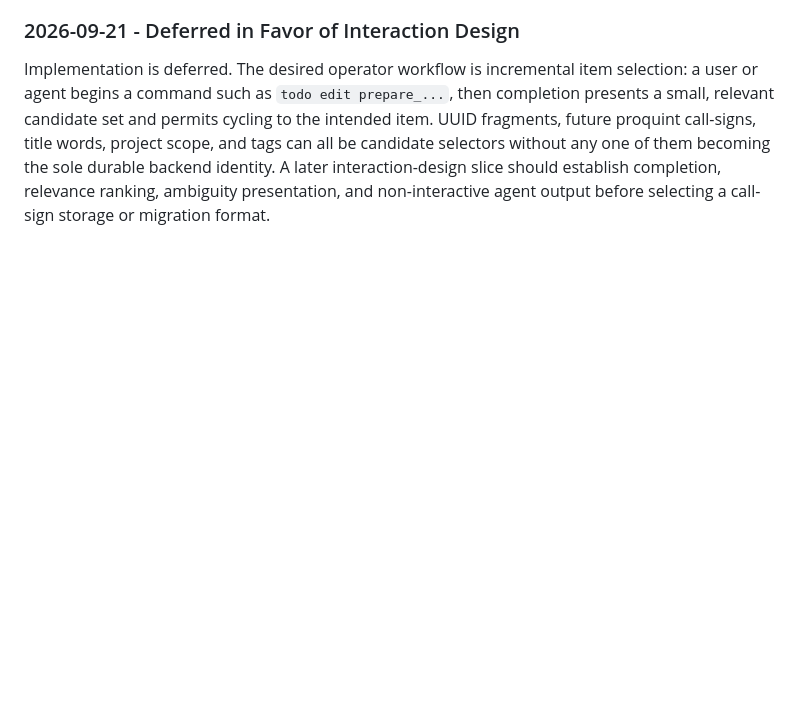
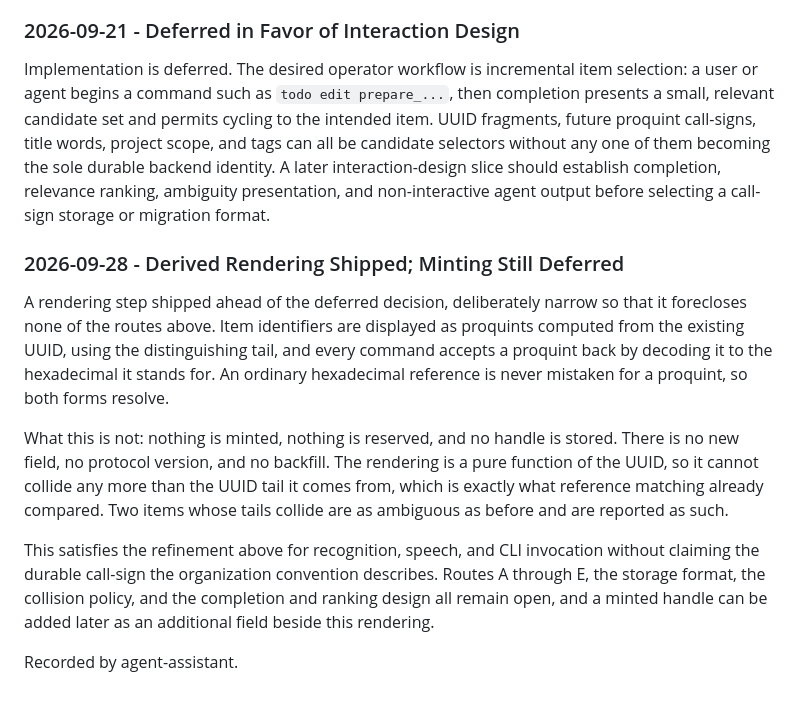
Before and after one commit to Qu1ncyRy4n/todo_app_project, a Markdown page: docs/thought-experiments/TE-0012-proquint-item-identity.md, the part around the change. GitHub-like rendering; blank space fills up the shorter version.

Commit message:
Record the shipped proquint rendering against TE-0012
TE-0012 defers proquint item identity pending interaction design, and describes
minted, transactionally reserved handles. What shipped is narrower: a rendering
of the existing UUID tail, with decoding so the printed form is accepted back.

The refinement records that nothing is minted, reserved, or stored, that there is
no new field or protocol version, and that the routes, storage format, collision
policy, and completion design all remain open.

Checks: git diff --check.

```diff
--- a/docs/thought-experiments/TE-0012-proquint-item-identity.md
+++ b/docs/thought-experiments/TE-0012-proquint-item-identity.md
@@ -163,3 +163,26 @@ becoming the sole durable backend identity. A later interaction-design slice
 should establish completion, relevance ranking, ambiguity presentation, and
 non-interactive agent output before selecting a call-sign storage or migration
 format.
+
+### 2026-09-28 - Derived Rendering Shipped; Minting Still Deferred
+
+A rendering step shipped ahead of the deferred decision, deliberately narrow so
+that it forecloses none of the routes above. Item identifiers are displayed as
+proquints computed from the existing UUID, using the distinguishing tail, and
+every command accepts a proquint back by decoding it to the hexadecimal it stands
+for. An ordinary hexadecimal reference is never mistaken for a proquint, so both
+forms resolve.
+
+What this is not: nothing is minted, nothing is reserved, and no handle is stored.
+There is no new field, no protocol version, and no backfill. The rendering is a
+pure function of the UUID, so it cannot collide any more than the UUID tail it
+comes from, which is exactly what reference matching already compared. Two items
+whose tails collide are as ambiguous as before and are reported as such.
+
+This satisfies the refinement above for recognition, speech, and CLI invocation
+without claiming the durable call-sign the organization convention describes.
+Routes A through E, the storage format, the collision policy, and the completion
+and ranking design all remain open, and a minted handle can be added later as an
+additional field beside this rendering.
+
+Recorded by agent-assistant.
```
